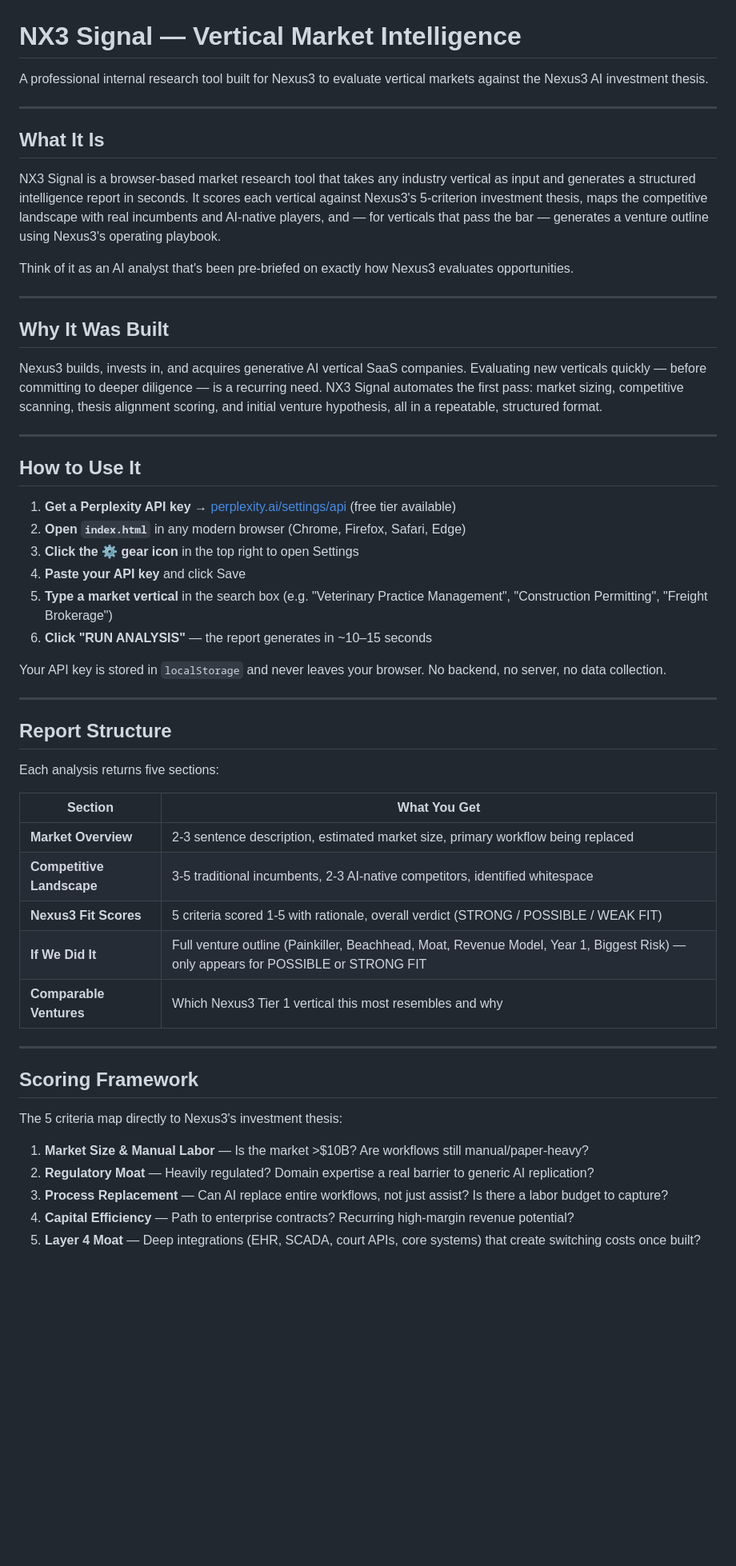
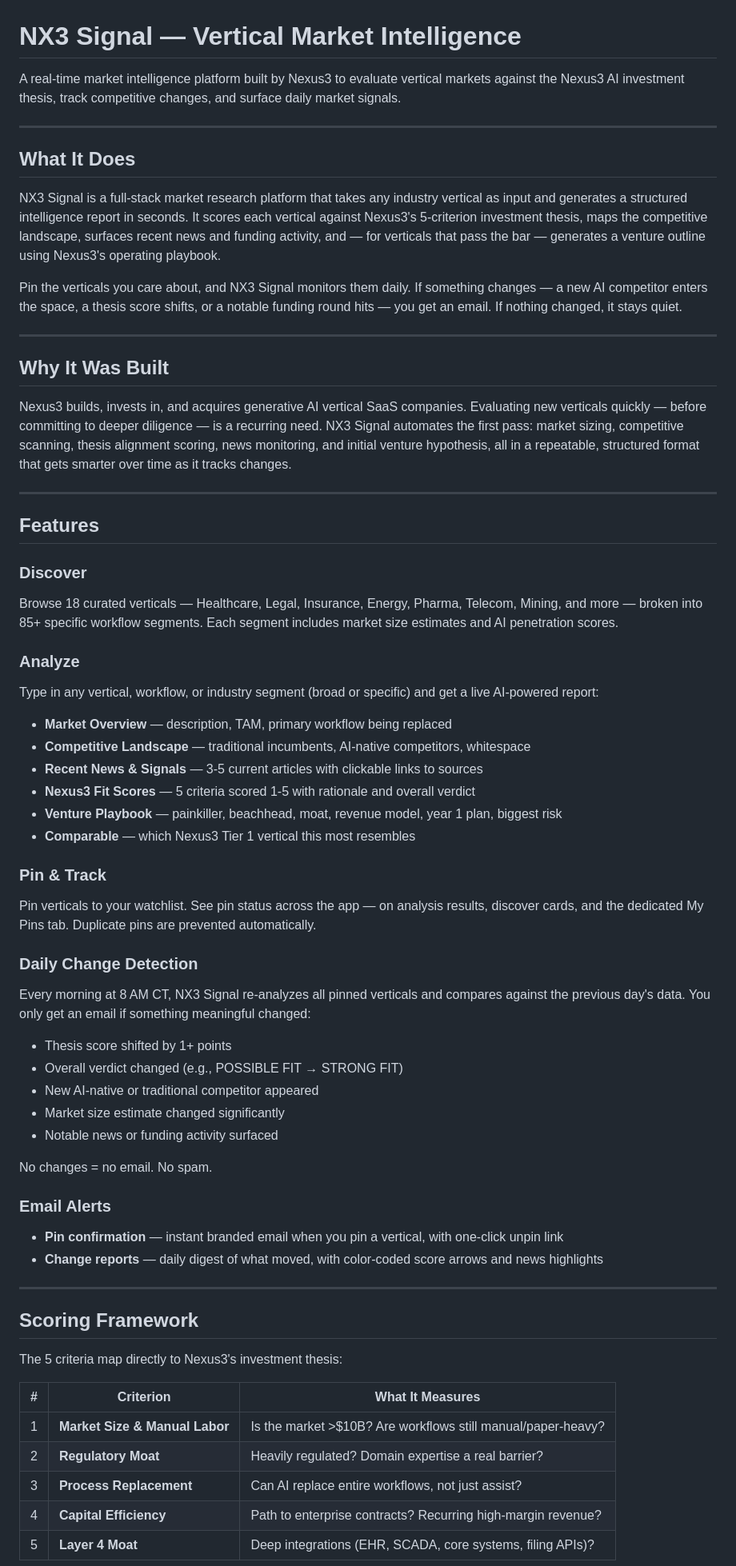
Before and after one commit to sarahshiggins/nx3-signal, a Markdown page: README.md, the part around one of its changes. Shown at 80% size. GitHub-like rendering; blank space fills up the shorter version.

```diff
--- a/README.md
+++ b/README.md
@@ -1,47 +1,53 @@
 # NX3 Signal — Vertical Market Intelligence
 
-A professional internal research tool built for Nexus3 to evaluate vertical markets against the Nexus3 AI investment thesis.
+A real-time market intelligence platform built by Nexus3 to evaluate vertical markets against the Nexus3 AI investment thesis, track competitive changes, and surface daily market signals.
 
 ---
 
-## What It Is
+## What It Does
 
-NX3 Signal is a browser-based market research tool that takes any industry vertical as input and generates a structured intelligence report in seconds. It scores each vertical against Nexus3's 5-criterion investment thesis, maps the competitive landscape with real incumbents and AI-native players, and — for verticals that pass the bar — generates a venture outline using Nexus3's operating playbook.
+NX3 Signal is a full-stack market research platform that takes any industry vertical as input and generates a structured intelligence report in seconds. It scores each vertical against Nexus3's 5-criterion investment thesis, maps the competitive landscape, surfaces recent news and funding activity, and — for verticals that pass the bar — generates a venture outline using Nexus3's operating playbook.
 
-Think of it as an AI analyst that's been pre-briefed on exactly how Nexus3 evaluates opportunities.
+Pin the verticals you care about, and NX3 Signal monitors them daily. If something changes — a new AI competitor enters the space, a thesis score shifts, or a notable funding round hits — you get an email. If nothing changed, it stays quiet.
 
 ---
 
 ## Why It Was Built
 
-Nexus3 builds, invests in, and acquires generative AI vertical SaaS companies. Evaluating new verticals quickly — before committing to deeper diligence — is a recurring need. NX3 Signal automates the first pass: market sizing, competitive scanning, thesis alignment scoring, and initial venture hypothesis, all in a repeatable, structured format.
+Nexus3 builds, invests in, and acquires generative AI vertical SaaS companies. Evaluating new verticals quickly — before committing to deeper diligence — is a recurring need. NX3 Signal automates the first pass: market sizing, competitive scanning, thesis alignment scoring, news monitoring, and initial venture hypothesis, all in a repeatable, structured format that gets smarter over time as it tracks changes.
 
 ---
 
-## How to Use It
+## Features
 
-1. **Get a Perplexity API key** → [perplexity.ai/settings/api](https://www.perplexity.ai/settings/api) (free tier available)
-2. **Open `index.html`** in any modern browser (Chrome, Firefox, Safari, Edge)
-3. **Click the ⚙ gear icon** in the top right to open Settings
-4. **Paste your API key** and click Save
-5. **Type a market vertical** in the search box (e.g. "Veterinary Practice Management", "Construction Permitting", "Freight Brokerage")
-6. **Click "RUN ANALYSIS"** — the report generates in ~10–15 seconds
+### Discover
+Browse 18 curated verticals — Healthcare, Legal, Insurance, Energy, Pharma, Telecom, Mining, and more — broken into 85+ specific workflow segments. Each segment includes market size estimates and AI penetration scores.
 
-Your API key is stored in `localStorage` and never leaves your browser. No backend, no server, no data collection.
+### Analyze
+Type in any vertical, workflow, or industry segment (broad or specific) and get a live AI-powered report:
+- **Market Overview** — description, TAM, primary workflow being replaced
+- **Competitive Landscape** — traditional incumbents, AI-native competitors, whitespace
+- **Recent News & Signals** — 3-5 current articles with clickable links to sources
+- **Nexus3 Fit Scores** — 5 criteria scored 1-5 with rationale and overall verdict
+- **Venture Playbook** — painkiller, beachhead, moat, revenue model, year 1 plan, biggest risk
+- **Comparable** — which Nexus3 Tier 1 vertical this most resembles
 
----
+### Pin & Track
+Pin verticals to your watchlist. See pin status across the app — on analysis results, discover cards, and the dedicated My Pins tab. Duplicate pins are prevented automatically.
 
-## Report Structure
+### Daily Change Detection
+Every morning at 8 AM CT, NX3 Signal re-analyzes all pinned verticals and compares against the previous day's data. You only get an email if something meaningful changed:
+- Thesis score shifted by 1+ points
+- Overall verdict changed (e.g., POSSIBLE FIT → STRONG FIT)
+- New AI-native or traditional competitor appeared
+- Market size estimate changed significantly
+- Notable news or funding activity surfaced
 
-Each analysis returns five sections:
+No changes = no email. No spam.
 
-| Section | What You Get |
-|---|---|
-| **Market Overview** | 2-3 sentence description, estimated market size, primary workflow being replaced |
-| **Competitive Landscape** | 3-5 traditional incumbents, 2-3 AI-native competitors, identified whitespace |
-| **Nexus3 Fit Scores** | 5 criteria scored 1-5 with rationale, overall verdict (STRONG / POSSIBLE / WEAK FIT) |
-| **If We Did It** | Full venture outline (Painkiller, Beachhead, Moat, Revenue Model, Year 1, Biggest Risk) — only appears for POSSIBLE or STRONG FIT |
-| **Comparable Ventures** | Which Nexus3 Tier 1 vertical this most resembles and why |
+### Email Alerts
+- **Pin confirmation** — instant branded email when you pin a vertical, with one-click unpin link
+- **Change reports** — daily digest of what moved, with color-coded score arrows and news highlights
 
 ---
 
@@ -49,9 +55,11 @@ Each analysis returns five sections:
 
 The 5 criteria map directly to Nexus3's investment thesis:
 
-1. **Market Size & Manual Labor** — Is the market >$10B? Are workflows still manual/paper-heavy?
-2. **Regulatory Moat** — Heavily regulated? Domain expertise a real barrier to generic AI replication?
-3. **Process Replacement** — Can AI replace entire workflows, not just assist? Is there a labor budget to capture?
-4. **Capital Efficiency** — Path to enterprise contracts? Recurring high-margin revenue potential?
-5. **Layer 4 Moat** — Deep integrations (EHR, SCADA, court APIs, core systems) that create switching costs once built?
+| # | Criterion | What It Measures |
+|---|---|---|
+| 1 | **Market Size & Manual Labor** | Is the market >$10B? Are workflows still manual/paper-heavy? |
+| 2 | **Regulatory Moat** | Heavily regulated? Domain expertise a real barrier? |
+| 3 | **Process Replacement** | Can AI replace entire workflows, not just assist? |
+| 4 | **Capital Efficiency** | Path to enterprise contracts? Recurring high-margin revenue? |
+| 5 | **Layer 4 Moat** | Deep integrations (EHR, SCADA, core systems, filing APIs)? |
 
```
Also changed, not shown: other parts of README.md (+51 -15 lines).
